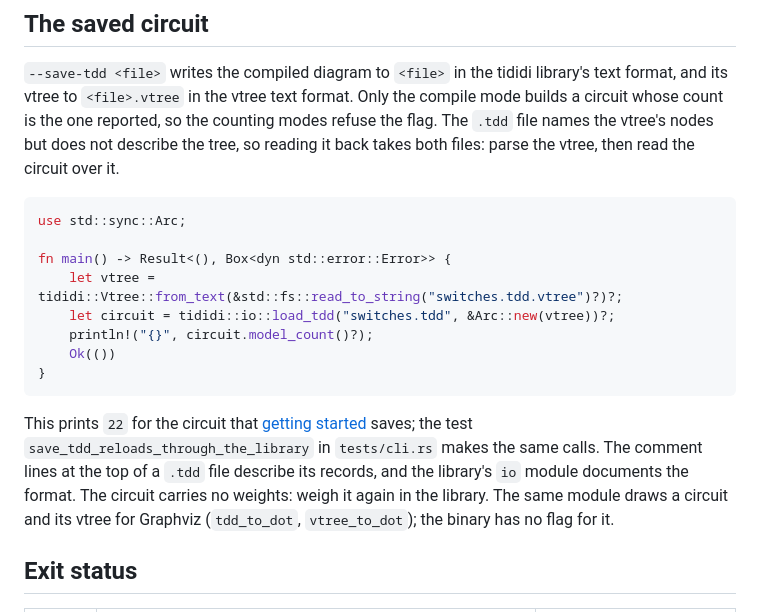
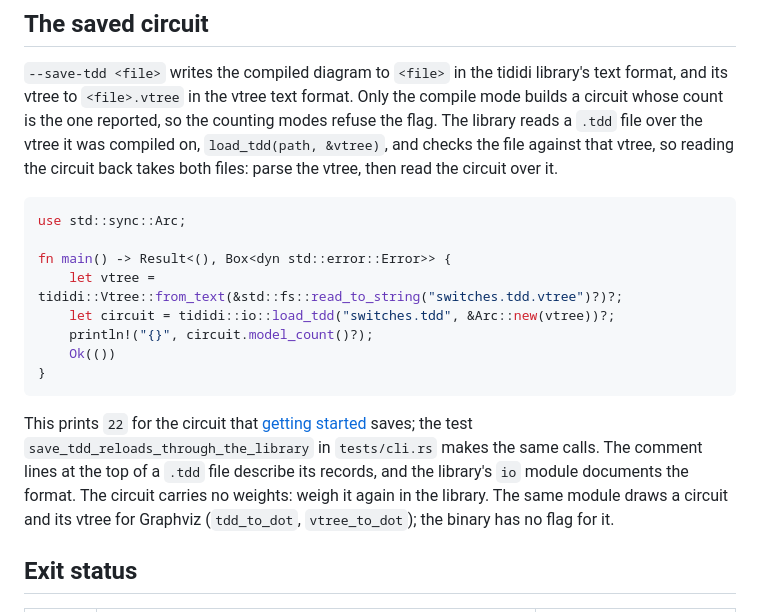
Before and after one commit to Tractables/tididi-cnf, a Markdown page: docs/output.md, the part around one of its changes. GitHub-like rendering.

````diff
--- a/docs/output.md
+++ b/docs/output.md
@@ -120,9 +120,10 @@ prints no `tdd written to` line.
 `--save-tdd <file>` writes the compiled diagram to `<file>` in the tididi
 library's text format, and its vtree to `<file>.vtree` in the vtree text
 format. Only the compile mode builds a circuit whose count is the one
-reported, so the counting modes refuse the flag. The `.tdd` file names the
-vtree's nodes but does not describe the tree, so reading it back takes both
-files: parse the vtree, then read the circuit over it.
+reported, so the counting modes refuse the flag. The library reads a `.tdd`
+file over the vtree it was compiled on, `load_tdd(path, &vtree)`, and checks
+the file against that vtree, so reading the circuit back takes both files:
+parse the vtree, then read the circuit over it.
 
 ```rust
 use std::sync::Arc;
@@ -138,11 +139,11 @@ fn main() -> Result<(), Box<dyn std::error::Error>> {
 This prints `22` for the circuit that
 [getting started](getting-started.md#compile-for-later-queries) saves; the
 test `save_tdd_reloads_through_the_library` in `tests/cli.rs` makes the same
-calls. The comment lines at
-the top of a `.tdd` file describe its records, and the library's `io` module
-documents the format. The circuit carries no weights: weigh it again in the
-library. The same module draws a circuit and its vtree for Graphviz
-(`tdd_to_dot`, `vtree_to_dot`); the binary has no flag for it.
+calls. The comment lines at the top of a `.tdd` file describe its records,
+and the library's `io` module documents the format. The circuit carries no
+weights: weigh it again in the library. The same module draws a circuit and
+its vtree for Graphviz (`tdd_to_dot`, `vtree_to_dot`); the binary has no flag
+for it.
 
 ## Exit status
 
````
Also changed, not shown: other parts of docs/output.md (+2 -2 lines), docs/getting-started.md (+1 -1 lines), docs/input.md (+7 -4 lines).
